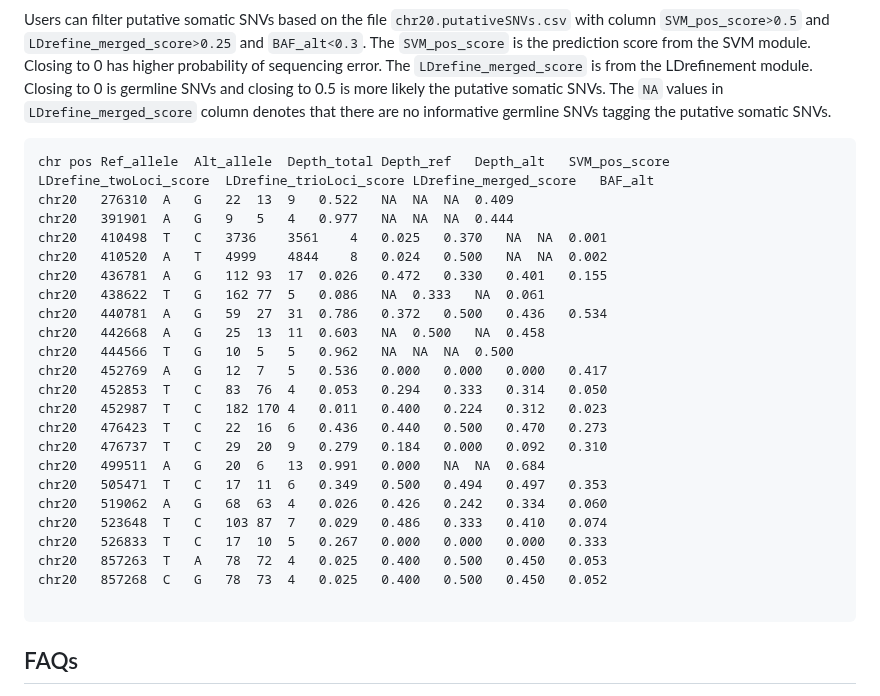
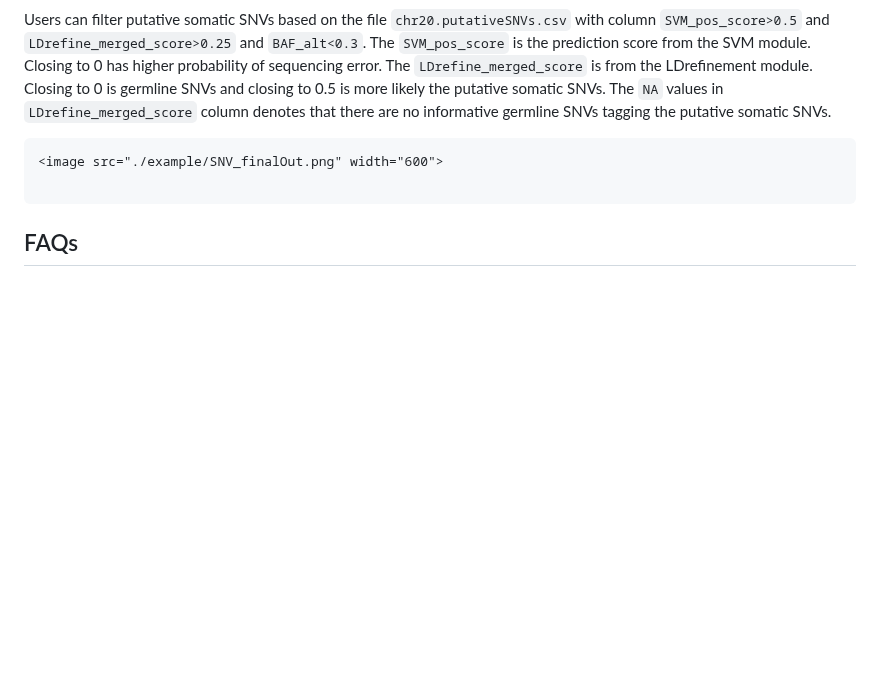
Before and after one commit to KChen-lab/Monopogen, a Markdown page: README.md, the part around the change. GitHub-like rendering; blank space fills up the shorter version.

````diff
--- a/README.md
+++ b/README.md
@@ -1122,28 +1122,7 @@ After running the `LDrefinment` step, there would be three key files `chr20.puta
 
 Users can filter putative somatic SNVs based on the file `chr20.putativeSNVs.csv` with column `SVM_pos_score>0.5` and `LDrefine_merged_score>0.25` and `BAF_alt<0.3`. The `SVM_pos_score` is the prediction score from the SVM module. Closing to 0 has higher probability of sequencing error. The `LDrefine_merged_score` is from the LDrefinement module. Closing to 0 is germline SNVs and closing to 0.5 is more likely the putative somatic SNVs. The `NA` values in `LDrefine_merged_score` column denotes that there are no informative germline SNVs tagging the putative somatic SNVs.
 ```
-chr	pos	Ref_allele	Alt_allele	Depth_total	Depth_ref	Depth_alt	SVM_pos_score	LDrefine_twoLoci_score	LDrefine_trioLoci_score	LDrefine_merged_score	BAF_alt
-chr20	276310	A	G	22	13	9	0.522	NA	NA	NA	0.409
-chr20	391901	A	G	9	5	4	0.977	NA	NA	NA	0.444
-chr20	410498	T	C	3736	3561	4	0.025	0.370	NA	NA	0.001
-chr20	410520	A	T	4999	4844	8	0.024	0.500	NA	NA	0.002
-chr20	436781	A	G	112	93	17	0.026	0.472	0.330	0.401	0.155
-chr20	438622	T	G	162	77	5	0.086	NA	0.333	NA	0.061
-chr20	440781	A	G	59	27	31	0.786	0.372	0.500	0.436	0.534
-chr20	442668	A	G	25	13	11	0.603	NA	0.500	NA	0.458
-chr20	444566	T	G	10	5	5	0.962	NA	NA	NA	0.500
-chr20	452769	A	G	12	7	5	0.536	0.000	0.000	0.000	0.417
-chr20	452853	T	C	83	76	4	0.053	0.294	0.333	0.314	0.050
-chr20	452987	T	C	182	170	4	0.011	0.400	0.224	0.312	0.023
-chr20	476423	T	C	22	16	6	0.436	0.440	0.500	0.470	0.273
-chr20	476737	T	C	29	20	9	0.279	0.184	0.000	0.092	0.310
-chr20	499511	A	G	20	6	13	0.991	0.000	NA	NA	0.684
-chr20	505471	T	C	17	11	6	0.349	0.500	0.494	0.497	0.353
-chr20	519062	A	G	68	63	4	0.026	0.426	0.242	0.334	0.060
-chr20	523648	T	C	103	87	7	0.029	0.486	0.333	0.410	0.074
-chr20	526833	T	C	17	10	5	0.267	0.000	0.000	0.000	0.333
-chr20	857263	T	A	78	72	4	0.025	0.400	0.500	0.450	0.053
-chr20	857268	C	G	78	73	4	0.025	0.400	0.500	0.450	0.052
+<image src="./example/SNV_finalOut.png" width="600">
 
 ```
 
````
